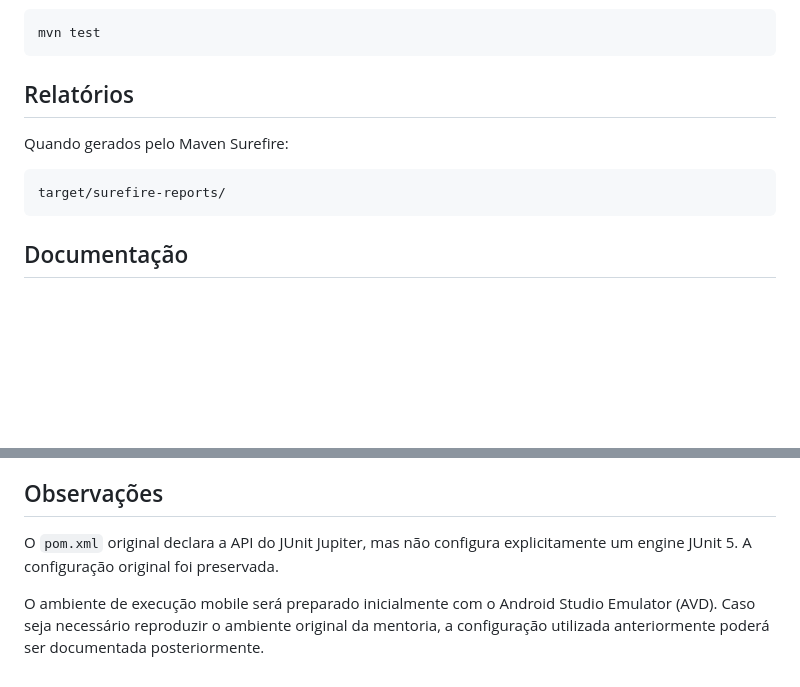
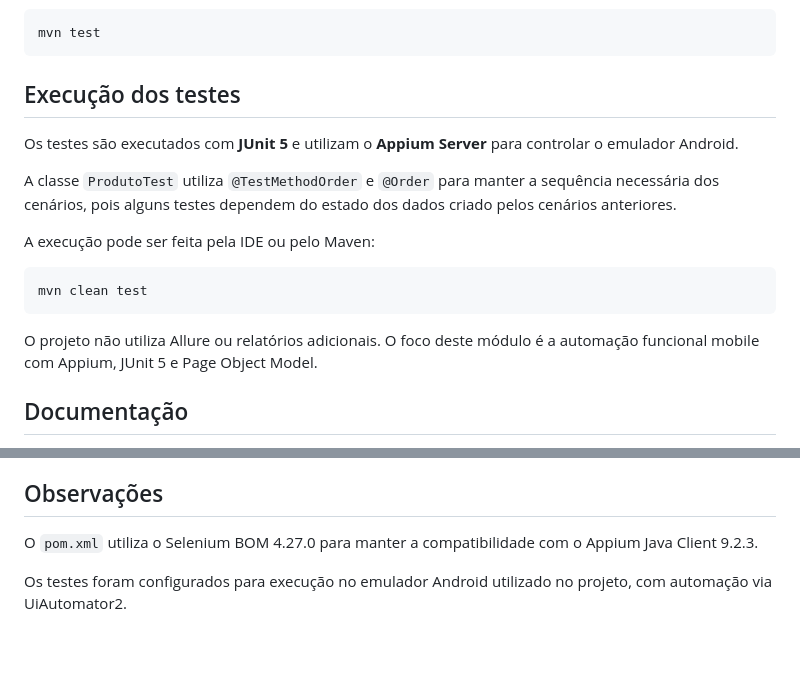
Before and after one commit to MarianaCaetanoCosta/Mentoria-Testes-Software-1.0, a Markdown page: 05-appium-mobile/README.md, 2 parts joined by grey strips. GitHub-like rendering; blank space fills up the shorter version.

Commit message:
Atualiza README da automação mobile

````diff
--- a/05-appium-mobile/README.md
+++ b/05-appium-mobile/README.md
@@ -193,13 +193,19 @@ Também é possível executar pelo terminal integrado:
 mvn test
 ```
 
-## Relatórios
+## Execução dos testes
 
-Quando gerados pelo Maven Surefire:
+Os testes são executados com **JUnit 5** e utilizam o **Appium Server** para controlar o emulador Android.
 
-```text
-target/surefire-reports/
+A classe `ProdutoTest` utiliza `@TestMethodOrder` e `@Order` para manter a sequência necessária dos cenários, pois alguns testes dependem do estado dos dados criado pelos cenários anteriores.
+
+A execução pode ser feita pela IDE ou pelo Maven:
+
+```bash
+mvn clean test
 ```
+
+O projeto não utiliza Allure ou relatórios adicionais. O foco deste módulo é a automação funcional mobile com Appium, JUnit 5 e Page Object Model.
 
 ## Documentação
 
@@ -215,6 +221,6 @@ target/surefire-reports/
 
 ## Observações
 
-O `pom.xml` original declara a API do JUnit Jupiter, mas não configura explicitamente um engine JUnit 5. A configuração original foi preservada.
+O `pom.xml` utiliza o Selenium BOM 4.27.0 para manter a compatibilidade com o Appium Java Client 9.2.3.
 
-O ambiente de execução mobile será preparado inicialmente com o Android Studio Emulator (AVD). Caso seja necessário reproduzir o ambiente original da mentoria, a configuração utilizada anteriormente poderá ser documentada posteriormente.
+Os testes foram configurados para execução no emulador Android utilizado no projeto, com automação via UiAutomator2.
````
